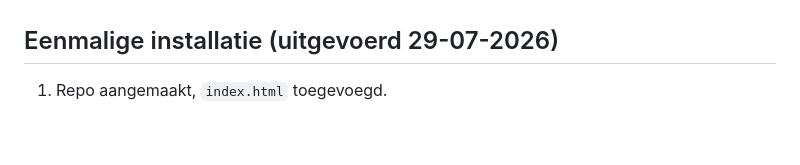
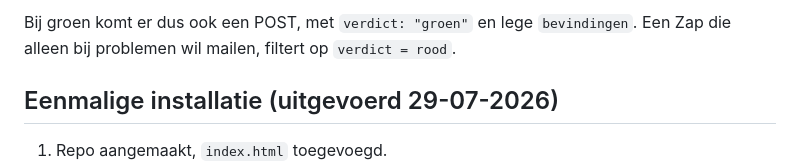
Before and after one commit to antonnoe/nlfr-menu, a Markdown page: README.md, the part around one of its changes. Rendered like a GitHub page; blank space fills up the shorter version.

```diff
--- a/README.md
+++ b/README.md
@@ -100,3 +173,7 @@ vars; alleen de AI-synthese en de reviewtool hebben ze nodig.
+Bij groen komt er dus ook een POST, met `verdict: "groen"` en lege
+`bevindingen`. Een Zap die alleen bij problemen wil mailen, filtert op
+`verdict = rood`.
+
 ## Eenmalige installatie (uitgevoerd 29-07-2026)
 
 1. Repo aangemaakt, `index.html` toegevoegd.
```
Also changed, not shown: other parts of README.md (+73 -0 lines), docs/meting-bronlinks-2026-08-28.md (+41 -0 lines).
